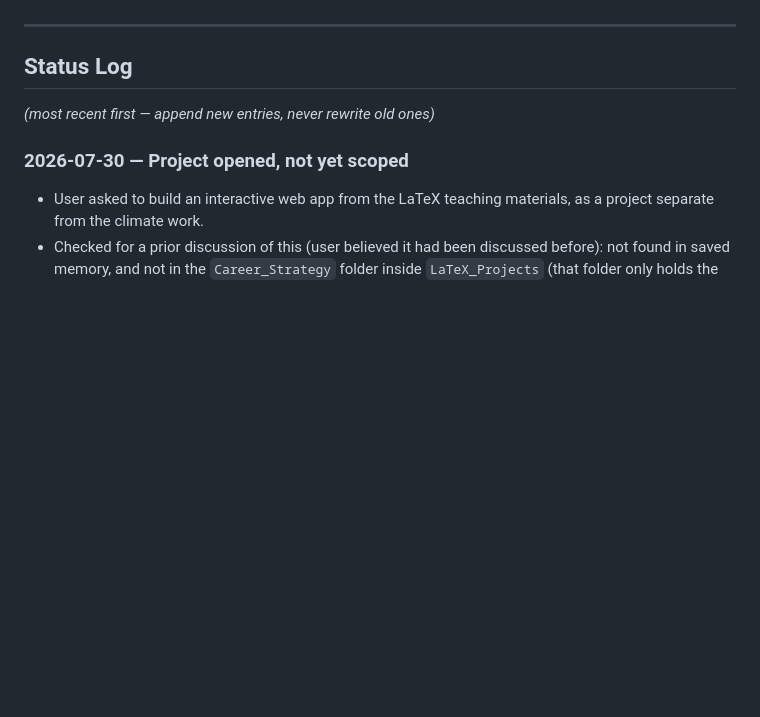
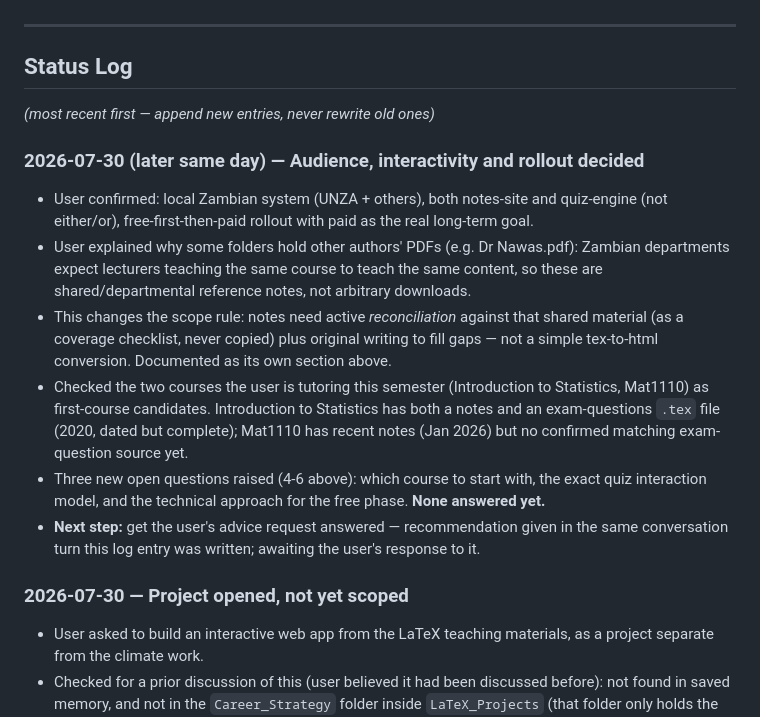
Before and after one commit to nephatmwanza/maths-notes, a Markdown page: STATUS.md, the part around one of its changes. GitHub-like rendering; blank space fills up the shorter version.

```diff
--- a/STATUS.md
+++ b/STATUS.md
@@ -68,6 +126,24 @@ brainstorm needs to resolve before any building starts.
 
 *(most recent first — append new entries, never rewrite old ones)*
 
+### 2026-07-30 (later same day) — Audience, interactivity and rollout decided
+- User confirmed: local Zambian system (UNZA + others), both notes-site and quiz-engine
+  (not either/or), free-first-then-paid rollout with paid as the real long-term goal.
+- User explained why some folders hold other authors' PDFs (e.g. Dr Nawas.pdf): Zambian
+  departments expect lecturers teaching the same course to teach the same content, so
+  these are shared/departmental reference notes, not arbitrary downloads.
+- This changes the scope rule: notes need active *reconciliation* against that shared
+  material (as a coverage checklist, never copied) plus original writing to fill gaps —
+  not a simple tex-to-html conversion. Documented as its own section above.
+- Checked the two courses the user is tutoring this semester (Introduction to Statistics,
+  Mat1110) as first-course candidates. Introduction to Statistics has both a notes and an
+  exam-questions `.tex` file (2020, dated but complete); Mat1110 has recent notes
+  (Jan 2026) but no confirmed matching exam-question source yet.
+- Three new open questions raised (4-6 above): which course to start with, the exact quiz
+  interaction model, and the technical approach for the free phase. **None answered yet.**
+- **Next step:** get the user's advice request answered — recommendation given in the same
+  conversation turn this log entry was written; awaiting the user's response to it.
+
 ### 2026-07-30 — Project opened, not yet scoped
 - User asked to build an interactive web app from the LaTeX teaching materials, as a
   project separate from the climate work.
```
Also changed, not shown: other parts of STATUS.md (+75 -17 lines).
